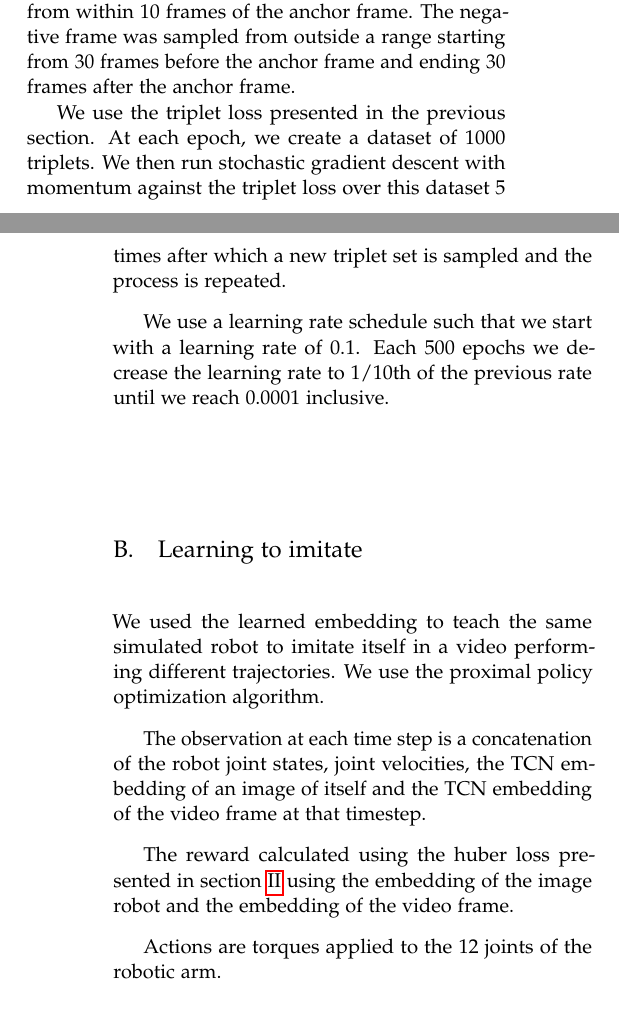
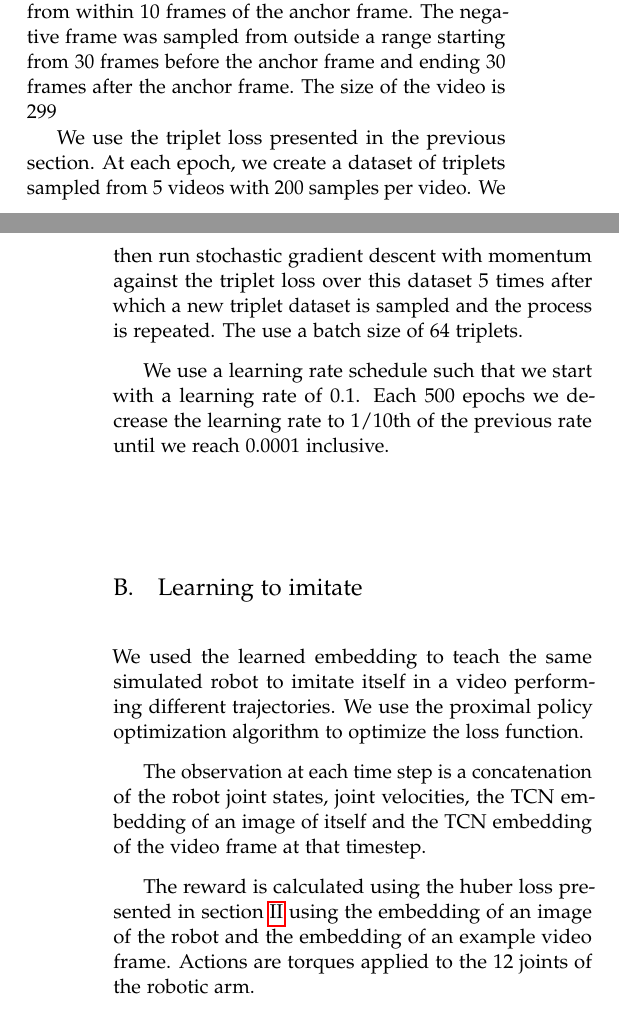
Before and after one commit to gamleksi/charlatan, a LaTeX paper (report/report.tex, which reads report/03-experiments.tex): two parts of the columns of pages 2 and 3 of 4, joined at a grey line, cut so that both start at the same text. Compiled offline with pdfLaTeX.

Commit message:
minor adjustments to report, tcn vis

```diff
--- a/report/03-experiments.tex
+++ b/report/03-experiments.tex
@@ -23,18 +23,16 @@ We use a convolutional neural network derived from the Inception architecture as
 
 The network was implemented using the PyTorch deep learning framework. The layers taken from the inception architecture are initialized to values pretrained on the ImageNet dataset. The added layers are randomly initialized using the default initialization scheme of the PyTorch package.
 
-In our experiments, the output of the network is a 32-dimentional embedding constrained to have an $L_2$ norm of 10. The scaling factor of 10 was motivated by results presented in \cite{constrained-softmax-loss}. We use a margin value of 2.0. The positive frame was sampled from within 10 frames of the anchor frame. The negative frame was sampled from outside a range starting from 30 frames before the anchor frame and ending 30 frames after the anchor frame.
+In our experiments, the output of the network is a 32-dimentional embedding constrained to have an $L_2$ norm of 10. The scaling factor of 10 was motivated by results presented in \cite{constrained-softmax-loss}. We use a margin value of 2.0. The positive frame was sampled from within 10 frames of the anchor frame. The negative frame was sampled from outside a range starting from 30 frames before the anchor frame and ending 30 frames after the anchor frame. The size of the video is 299
 
-We use the triplet loss presented in the previous section. At each epoch, we create a dataset of 1000 triplets. We then run stochastic gradient descent with momentum against the triplet loss over this dataset 5 times after which a new triplet set is sampled and the process is repeated.
+We use the triplet loss presented in the previous section. At each epoch, we create a dataset of triplets sampled from 5 videos with 200 samples per video. We then run stochastic gradient descent with momentum against the triplet loss over this dataset 5 times after which a new triplet dataset is sampled and the process is repeated. The use a batch size of 64 triplets.
 
 We use a learning rate schedule such that we start with a learning rate of 0.1. Each 500 epochs we decrease the learning rate to 1/10th of the previous rate until we reach 0.0001 inclusive.
 
 \subsection{Learning to imitate}
 
-We used the learned embedding to teach the same simulated robot to imitate itself in a video performing different trajectories. We use the proximal policy optimization algorithm.
+We used the learned embedding to teach the same simulated robot to imitate itself in a video performing different trajectories. We use the proximal policy optimization algorithm to optimize the loss function.
 
 The observation at each time step is a concatenation of the robot joint states, joint velocities, the TCN embedding of an image of itself and the TCN embedding of the video frame at that timestep.
 
-The reward calculated using the huber loss presented in section \ref{sec:methods} using the embedding of the image robot and the embedding of the video frame.
-
-Actions are torques applied to the 12 joints of the robotic arm.
+The reward is calculated using the huber loss presented in section \ref{sec:methods} using the embedding of an image of the robot and the embedding of an example video frame. Actions are torques applied to the 12 joints of the robotic arm.
```
Also changed, not shown: code/visualize_tcn.py (+6 -6 lines), report/01-introduction.tex (+1 -1 lines).
